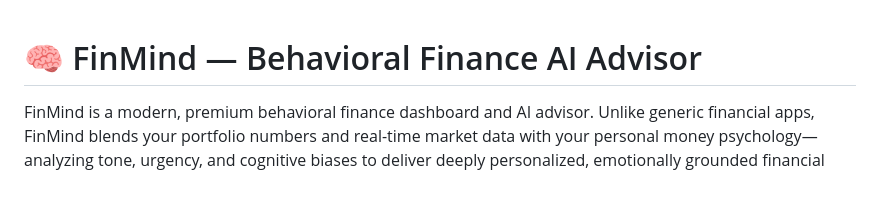
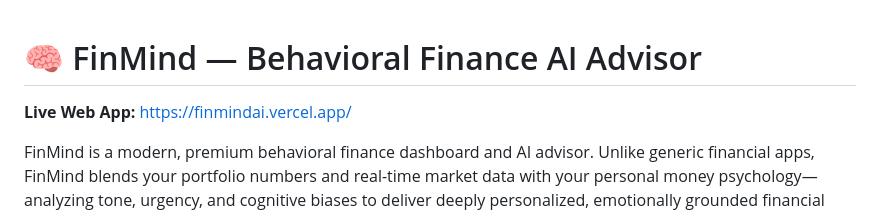
Before and after one commit to shikhar158/Finmind, a Markdown page: README.md, the part around the change. GitHub-like rendering; blank space fills up the shorter version.

Commit message:
\Add live Vercel URL to README.md"

```diff
--- a/README.md
+++ b/README.md
@@ -1,4 +1,6 @@
 # 🧠 FinMind — Behavioral Finance AI Advisor
+
+**Live Web App:** [https://finmindai.vercel.app/](https://finmindai.vercel.app/)
 
 FinMind is a modern, premium behavioral finance dashboard and AI advisor. Unlike generic financial apps, FinMind blends your portfolio numbers and real-time market data with your personal money psychology—analyzing tone, urgency, and cognitive biases to deliver deeply personalized, emotionally grounded financial guidance.
 
```
